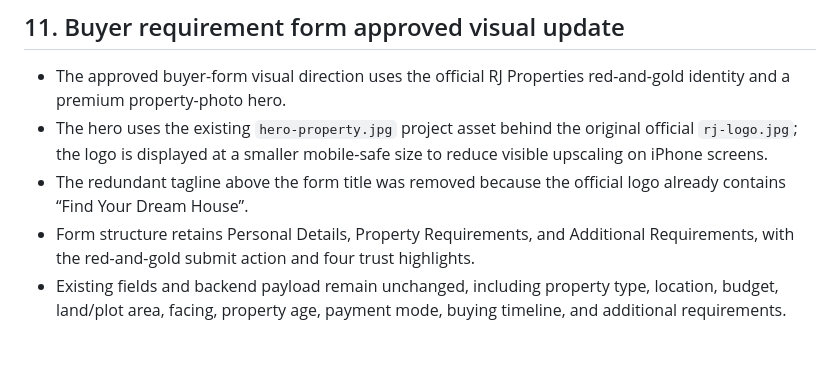
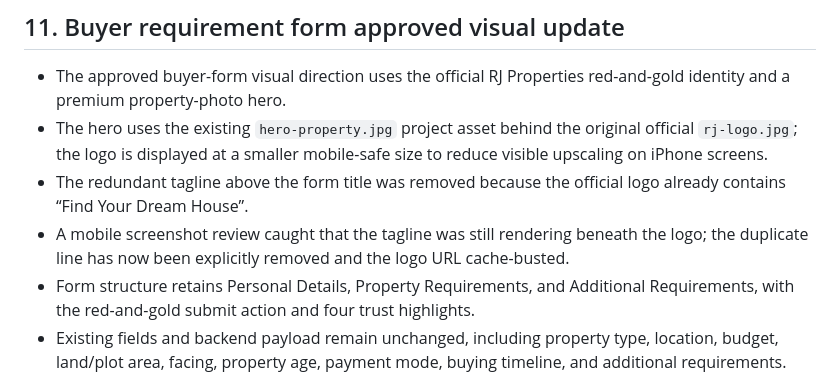
Before and after one commit to rajeshpropertys9-netizen/RJ-Properties-, a Markdown page: PROJECT_LOCK.md, the part around the change. Drawn GitHub-style; blank space fills up the shorter version.

Commit message:
Record mobile screenshot logo correction in project lock

```diff
--- a/PROJECT_LOCK.md
+++ b/PROJECT_LOCK.md
@@ -140,6 +140,7 @@ The GitHub Pages workflow was extended with deployment smoke tests for the publi
 - The approved buyer-form visual direction uses the official RJ Properties red-and-gold identity and a premium property-photo hero.
 - The hero uses the existing `hero-property.jpg` project asset behind the original official `rj-logo.jpg`; the logo is displayed at a smaller mobile-safe size to reduce visible upscaling on iPhone screens.
 - The redundant tagline above the form title was removed because the official logo already contains “Find Your Dream House”.
+- A mobile screenshot review caught that the tagline was still rendering beneath the logo; the duplicate line has now been explicitly removed and the logo URL cache-busted.
 - Form structure retains Personal Details, Property Requirements, and Additional Requirements, with the red-and-gold submit action and four trust highlights.
 - Existing fields and backend payload remain unchanged, including property type, location, budget, land/plot area, facing, property age, payment mode, buying timeline, and additional requirements.
 - Supabase buyer self-registration endpoint, duplicate-number handling, validation, status messages, and CRM buyer records are preserved.
```
